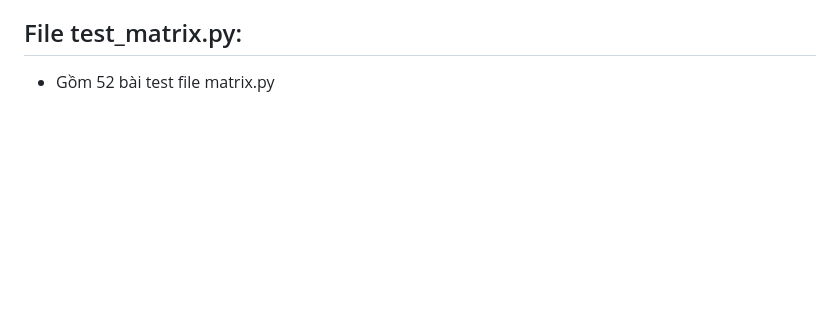
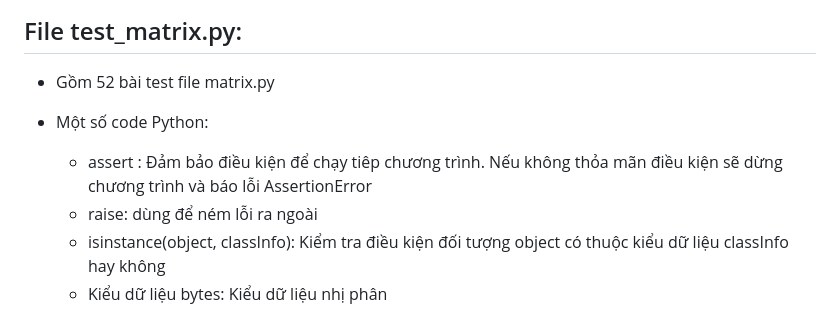
Before and after one commit to quanghung4dhh/LTMM_Project, a Markdown page: report/draft.md, the part around the change. Rendered like a GitHub page; blank space fills up the shorter version.

```diff
--- a/report/draft.md
+++ b/report/draft.md
@@ -36,3 +36,9 @@
 ## File test_matrix.py:
 
 - Gồm 52 bài test file matrix.py
+
+- Một số code Python:
+  - assert <condition>: Đảm bảo điều kiện để chạy tiêp chương trình. Nếu không thỏa mãn điều kiện sẽ dừng chương trình và báo lỗi AssertionError
+  - raise: dùng để ném lỗi ra ngoài
+  - isinstance(object, classInfo): Kiểm tra điều kiện đối tượng object có thuộc kiểu dữ liệu classInfo hay không
+  - Kiểu dữ liệu bytes: Kiểu dữ liệu nhị phân
```
Also changed, not shown: report/bai1.md (+27 -0 lines), assets/validate_matrix.png (added), 1 other file.
